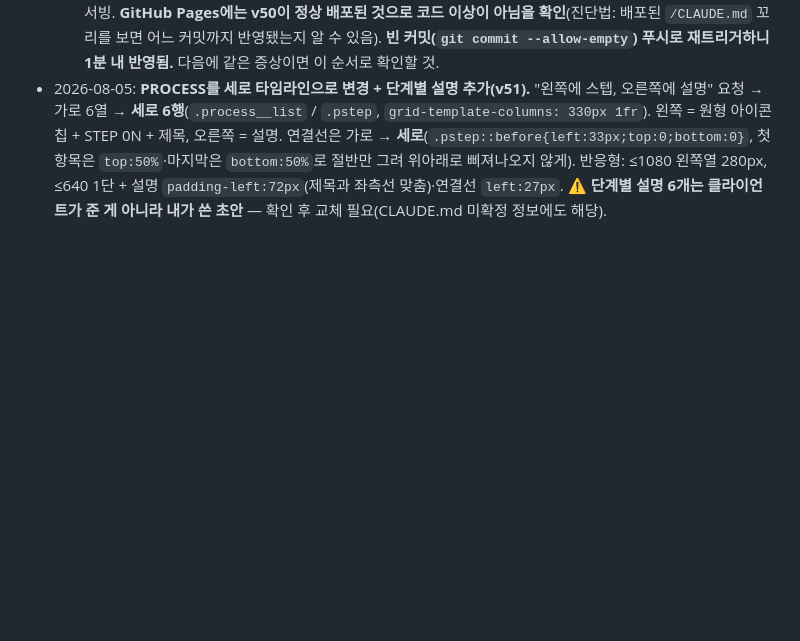
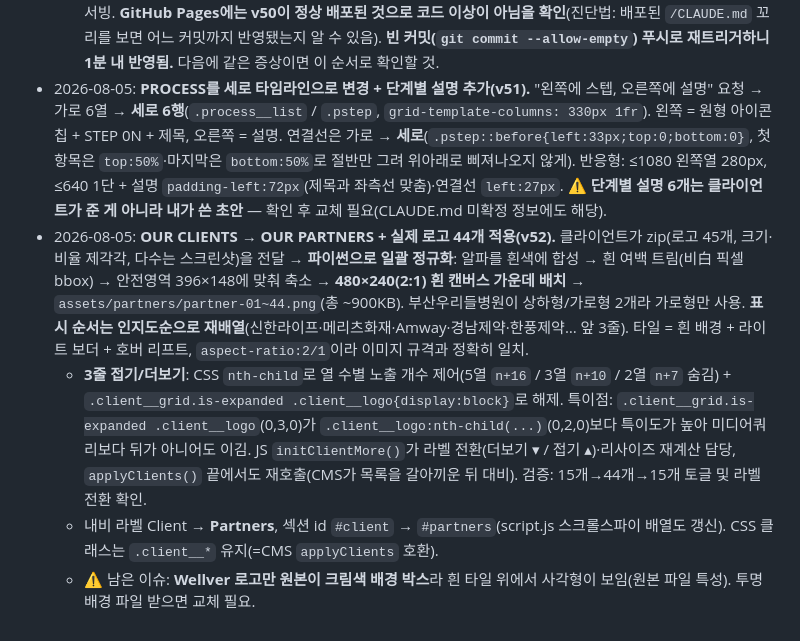
Before and after one commit to lsm0225/260723_CRM_jjam-studio, a Markdown page: CLAUDE.md, the part around the change. GitHub-like rendering; blank space fills up the shorter version.

Commit message:
작업 기록 추가: PARTNERS 섹션 + 로고 44개 (v52)
Co-Authored-By: Claude Opus 5 (1M context) <noreply@anthropic.com>

```diff
--- a/CLAUDE.md
+++ b/CLAUDE.md
@@ -94,3 +94,7 @@
 - 2026-08-05: **PROCESS 섹션 신설(#process, v50).** 위치: WHY 다음 · 포트폴리오 앞(기획안 순서). 앞뒤가 화이트/오프화이트라 **다크 배경**으로 리듬을 줌. 구성: giant-title PROCESS + 부제 "체계적인 제작 프로세스" + 설명 + 6단계(문의및상담/브랜드분석/콘텐츠기획/촬영및제작/검수및수정/업로드및홍보). 각 단계 = 원형 아이콘 칩(68px, 레드 라인아이콘) + STEP 0N 레드 라벨 + 제목, **호버 시 칩이 레드 반전**. 단계 사이 연결선은 `.step::before{left:50%;width:100%}`(아이콘 중심끼리 이음) — 반응형 6열→3열(≤1080)→2열(≤640)에서 각 행 끝만 `nth-child(3n)`/`nth-child(2n)`로 선을 숨김(2열 규칙에서 `.step::before{display:block}`로 3열 규칙 초기화 필요). 내비에는 미추가(6개 유지). CMS 미연동(정적 마크업).
   - ⚠️ **Cloudflare 배포가 약 15분간 멈춘 사례**: 푸시·원격 HEAD는 정상인데 pages.dev가 계속 이전 버전(v49)을 서빙. **GitHub Pages에는 v50이 정상 배포된 것으로 코드 이상이 아님을 확인**(진단법: 배포된 `/CLAUDE.md` 꼬리를 보면 어느 커밋까지 반영됐는지 알 수 있음). **빈 커밋(`git commit --allow-empty`) 푸시로 재트리거하니 1분 내 반영됨.** 다음에 같은 증상이면 이 순서로 확인할 것.
 - 2026-08-05: **PROCESS를 세로 타임라인으로 변경 + 단계별 설명 추가(v51).** "왼쪽에 스텝, 오른쪽에 설명" 요청 → 가로 6열 → **세로 6행**(`.process__list` / `.pstep`, `grid-template-columns: 330px 1fr`). 왼쪽 = 원형 아이콘 칩 + STEP 0N + 제목, 오른쪽 = 설명. 연결선은 가로 → **세로**(`.pstep::before{left:33px;top:0;bottom:0}`, 첫 항목은 `top:50%`·마지막은 `bottom:50%`로 절반만 그려 위아래로 삐져나오지 않게). 반응형: ≤1080 왼쪽열 280px, ≤640 1단 + 설명 `padding-left:72px`(제목과 좌측선 맞춤)·연결선 `left:27px`. **⚠️ 단계별 설명 6개는 클라이언트가 준 게 아니라 내가 쓴 초안** — 확인 후 교체 필요(CLAUDE.md 미확정 정보에도 해당).
+- 2026-08-05: **OUR CLIENTS → OUR PARTNERS + 실제 로고 44개 적용(v52).** 클라이언트가 zip(로고 45개, 크기·비율 제각각, 다수는 스크린샷)을 전달 → **파이썬으로 일괄 정규화**: 알파를 흰색에 합성 → 흰 여백 트림(비白 픽셀 bbox) → 안전영역 396×148에 맞춰 축소 → **480×240(2:1) 흰 캔버스 가운데 배치** → `assets/partners/partner-01~44.png`(총 ~900KB). 부산우리들병원이 상하형/가로형 2개라 가로형만 사용. **표시 순서는 인지도순으로 재배열**(신한라이프·메리츠화재·Amway·경남제약·한풍제약… 앞 3줄). 타일 = 흰 배경 + 라이트 보더 + 호버 리프트, `aspect-ratio:2/1`이라 이미지 규격과 정확히 일치.
+  - **3줄 접기/더보기**: CSS `nth-child`로 열 수별 노출 개수 제어(5열 `n+16` / 3열 `n+10` / 2열 `n+7` 숨김) + `.client__grid.is-expanded .client__logo{display:block}`로 해제. 특이점: `.client__grid.is-expanded .client__logo`(0,3,0)가 `.client__logo:nth-child(...)`(0,2,0)보다 특이도가 높아 미디어쿼리보다 뒤가 아니어도 이김. JS `initClientMore()`가 라벨 전환(더보기 ▾ / 접기 ▴)·리사이즈 재계산 담당, `applyClients()` 끝에서도 재호출(CMS가 목록을 갈아끼운 뒤 대비). 검증: 15개→44개→15개 토글 및 라벨 전환 확인.
+  - 내비 라벨 Client → **Partners**, 섹션 id `#client` → `#partners`(script.js 스크롤스파이 배열도 갱신). CSS 클래스는 `.client__*` 유지(=CMS `applyClients` 호환).
+  - ⚠️ 남은 이슈: **Wellver 로고만 원본이 크림색 배경 박스**라 흰 타일 위에서 사각형이 보임(원본 파일 특성). 투명 배경 파일 받으면 교체 필요.
```
